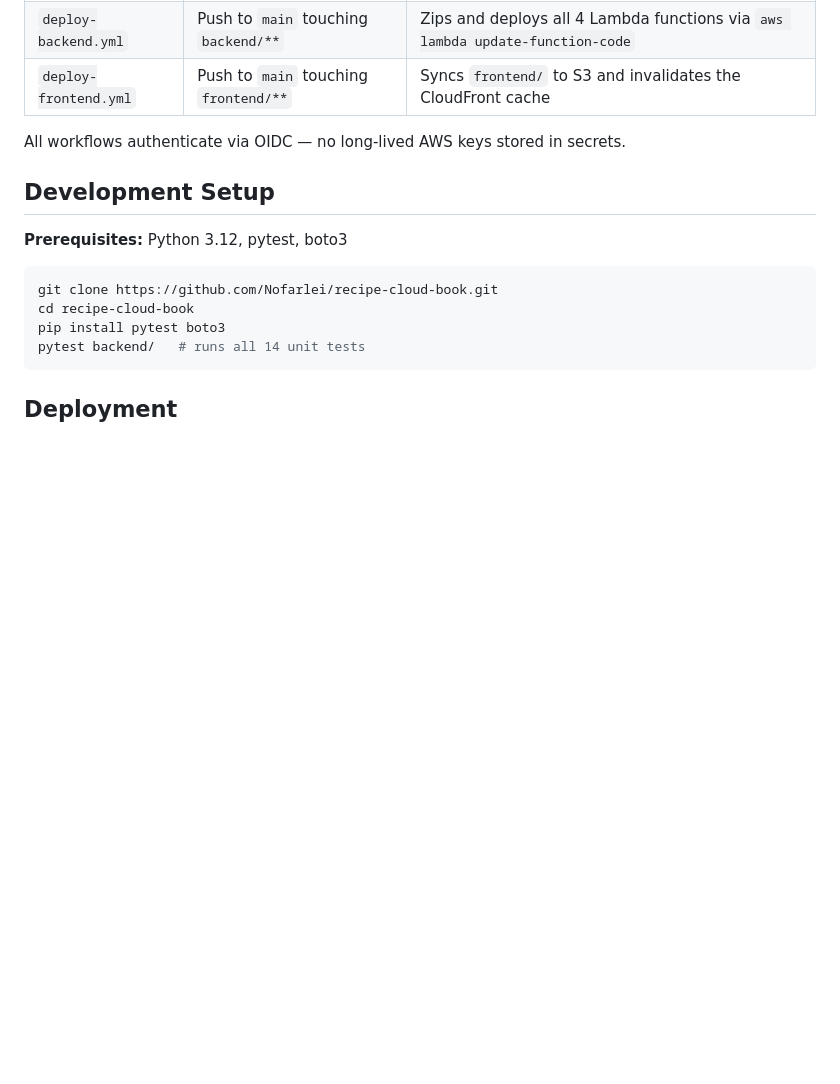
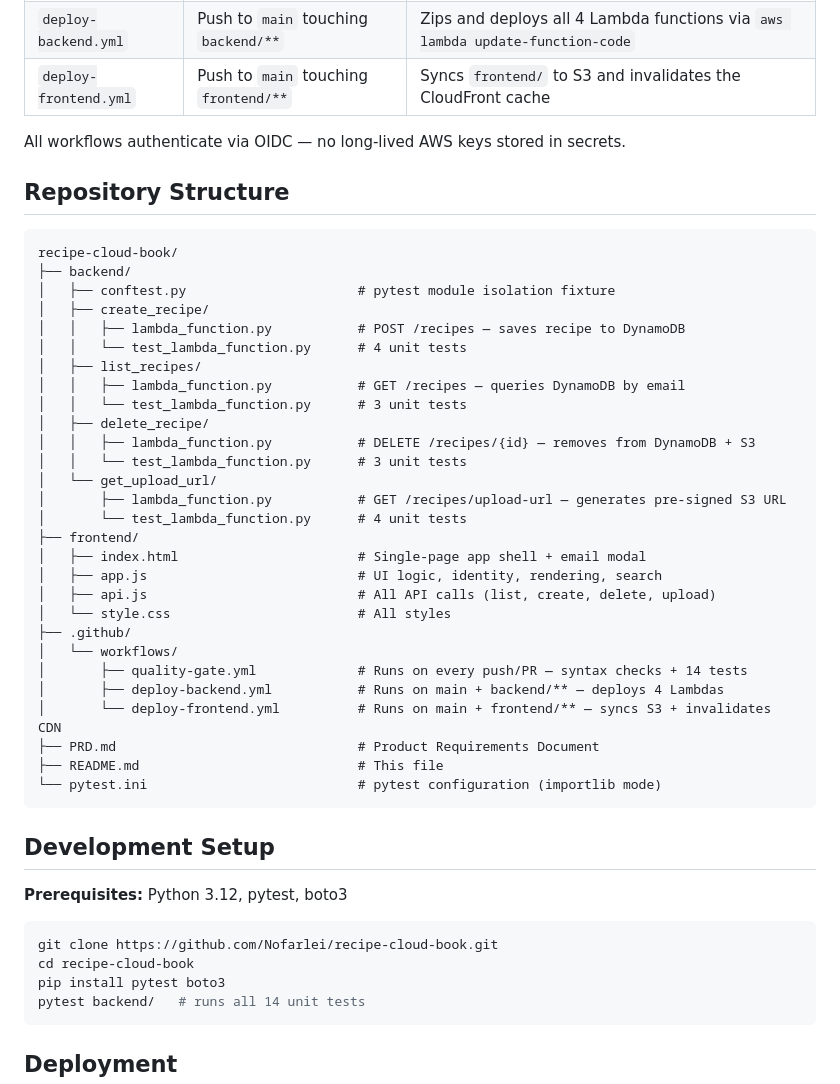
Before and after one commit to Nofarlei/recipe-cloud-book, a Markdown page: README.md, the part around the change. GitHub-like rendering; blank space fills up the shorter version.

Commit message:
docs(readme): add Repository Structure section with annotated file tree
Adds a ## Repository Structure section showing the full folder layout
with one-line comments on every file. Satisfies the course requirement
that the README documents project structure alongside description,
architecture, AWS services, CI/CD, and usage instructions.

Co-Authored-By: Claude Sonnet 4.6 <noreply@anthropic.com>

````diff
--- a/README.md
+++ b/README.md
@@ -64,6 +64,39 @@ Three GitHub Actions workflows run automatically on every push to `main`:
 
 All workflows authenticate via OIDC — no long-lived AWS keys stored in secrets.
 
+## Repository Structure
+
+```
+recipe-cloud-book/
+├── backend/
+│   ├── conftest.py                      # pytest module isolation fixture
+│   ├── create_recipe/
+│   │   ├── lambda_function.py           # POST /recipes — saves recipe to DynamoDB
+│   │   └── test_lambda_function.py      # 4 unit tests
+│   ├── list_recipes/
+│   │   ├── lambda_function.py           # GET /recipes — queries DynamoDB by email
+│   │   └── test_lambda_function.py      # 3 unit tests
+│   ├── delete_recipe/
+│   │   ├── lambda_function.py           # DELETE /recipes/{id} — removes from DynamoDB + S3
+│   │   └── test_lambda_function.py      # 3 unit tests
+│   └── get_upload_url/
+│       ├── lambda_function.py           # GET /recipes/upload-url — generates pre-signed S3 URL
+│       └── test_lambda_function.py      # 4 unit tests
+├── frontend/
+│   ├── index.html                       # Single-page app shell + email modal
+│   ├── app.js                           # UI logic, identity, rendering, search
+│   ├── api.js                           # All API calls (list, create, delete, upload)
+│   └── style.css                        # All styles
+├── .github/
+│   └── workflows/
+│       ├── quality-gate.yml             # Runs on every push/PR — syntax checks + 14 tests
+│       ├── deploy-backend.yml           # Runs on main + backend/** — deploys 4 Lambdas
+│       └── deploy-frontend.yml          # Runs on main + frontend/** — syncs S3 + invalidates CDN
+├── PRD.md                               # Product Requirements Document
+├── README.md                            # This file
+└── pytest.ini                           # pytest configuration (importlib mode)
+```
+
 ## Development Setup
 
 **Prerequisites:** Python 3.12, pytest, boto3
````
